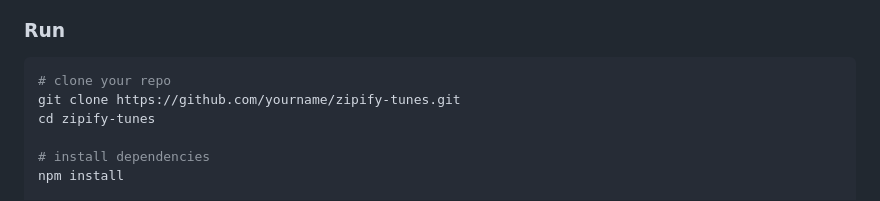
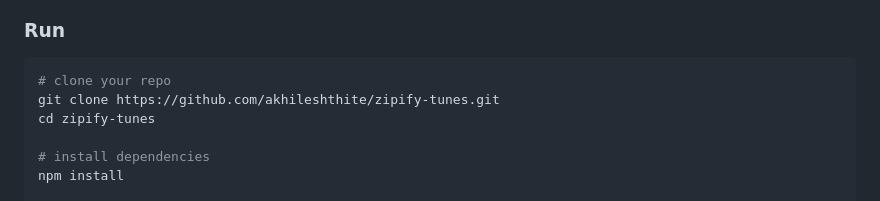
Before and after one commit to akhileshthite/zipify-tunes, a Markdown page: README.md, the part around the change. GitHub-like rendering.

Commit message:
docs: remove placeholder in repository URL

````diff
--- a/README.md
+++ b/README.md
@@ -61,7 +61,7 @@ Manual install: https://www.gyan.dev/ffmpeg/builds/
 
 ```bash
 # clone your repo
-git clone https://github.com/yourname/zipify-tunes.git
+git clone https://github.com/akhileshthite/zipify-tunes.git
 cd zipify-tunes
 
 # install dependencies
````
